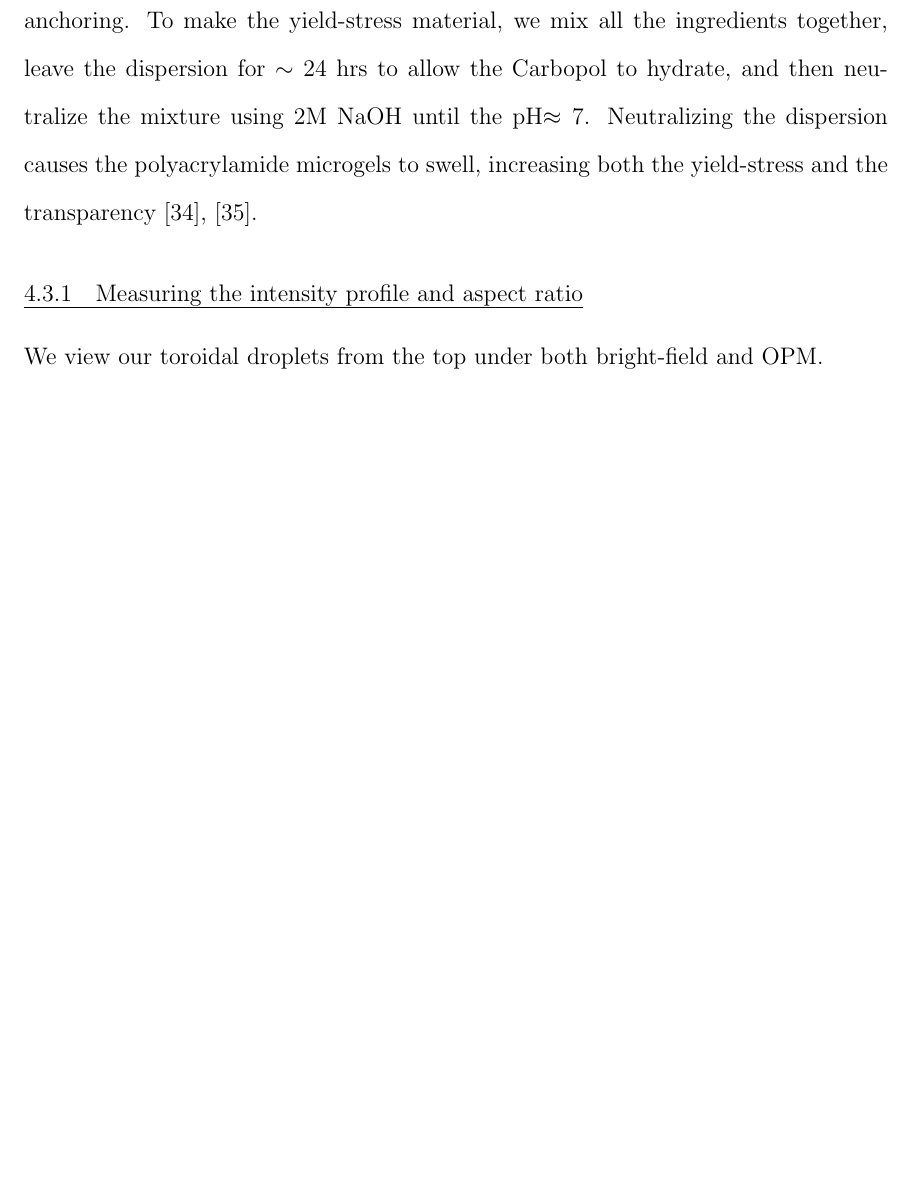
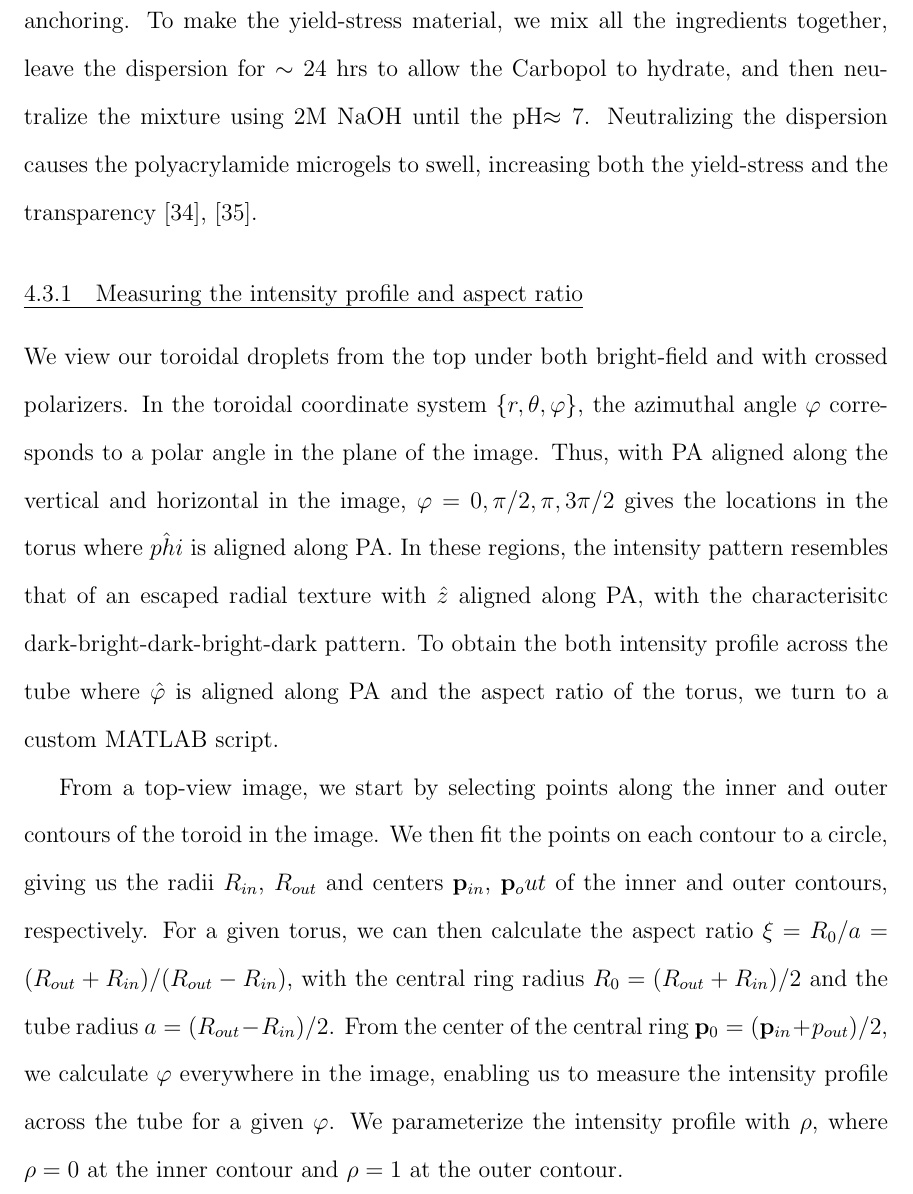
Before and after one commit to perrywmellis/thesis, a LaTeX thesis (document/thesis.tex, which reads document/chapter4.tex): part of page 159 of 218, cut so that both start at the same text, the shorter picture padded with empty space. Compiled offline with pdfLaTeX.

Commit message:
working on 4.3

```diff
--- a/document/chapter4.tex
+++ b/document/chapter4.tex
@@ -82,7 +82,18 @@ Neutralizing the dispersion causes the polyacrylamide microgels to swell, increa
 
 
 \subsection{Measuring the intensity profile and aspect ratio}
-We view our toroidal droplets from the top under both bright-field and OPM.
+We view our toroidal droplets from the top under both bright-field and with crossed polarizers.
+In the toroidal coordinate system $\{r,\theta,\varphi \}$, the azimuthal angle $\varphi$ corresponds to a polar angle in the plane of the image.
+Thus, with PA aligned along the vertical and horizontal in the image, $\varphi = 0,\pi/2,\pi,3\pi/2$ gives the locations in the torus where $\hat{phi}$ is aligned along PA.
+In these regions, the intensity pattern resembles that of an escaped radial texture with $\hat{z}$ aligned along PA, with the characterisitc dark-bright-dark-bright-dark pattern.
+To obtain the both intensity profile across the tube where $\hat{\varphi}$ is aligned along PA and the aspect ratio of the torus, we turn to a custom MATLAB script.
+
+From a top-view image, we start by selecting points along the inner and outer contours of the toroid in the image.
+We then fit the points on each contour to a circle, giving us the radii $R_{in}$, $R_{out}$ and centers $\mathbf{p}_{in}$, $\mathbf{p}_out$ of the inner and outer contours, respectively.
+For a given torus, we can then calculate the aspect ratio $\xi = R_0/a = (R_{out}+R_{in})/(R_{out}-R_{in})$, with the central ring radius $R_0=(R_{out}+R_{in})/2$ and the tube radius $a = (R_{out}-R_{in})/2$.
+From the center of the central ring $\mathbf{p}_0 = (\mathbf{p}_{in}+p_{out})/2$, we calculate $\varphi$ everywhere in the image, enabling us to measure the intensity profile across the tube for a given $\varphi$.
+We parameterize the intensity profile with $\rho$, where $\rho = 0$ at the inner contour and $\rho = 1$ at the outer contour.
+
 
 \subsection{Large aspect ratio toroids}
 \subsection{Small aspect ratio toroids}
```
